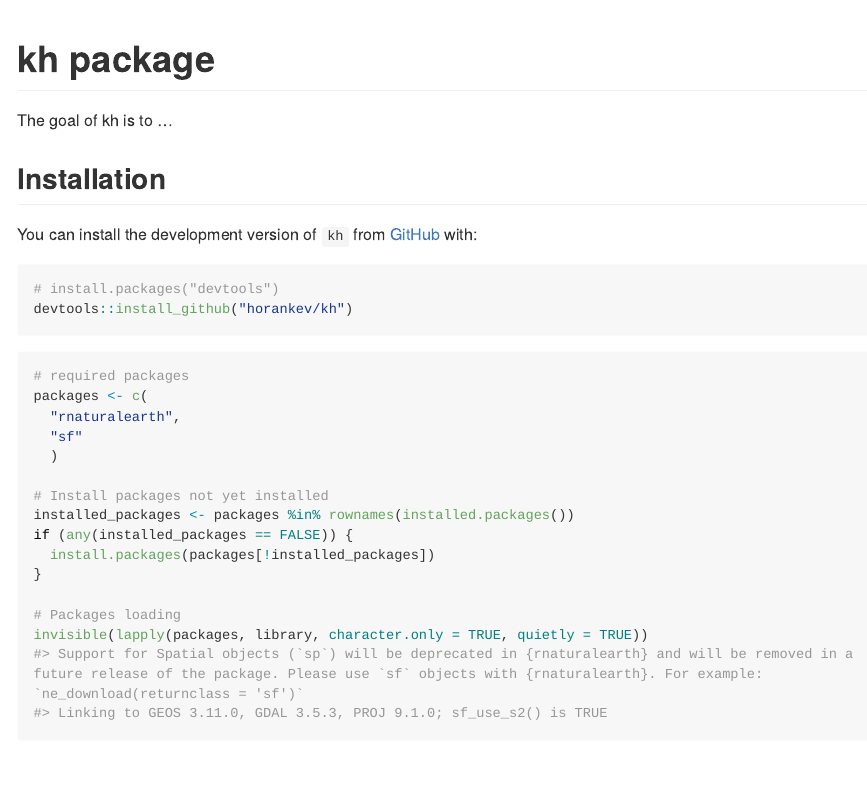
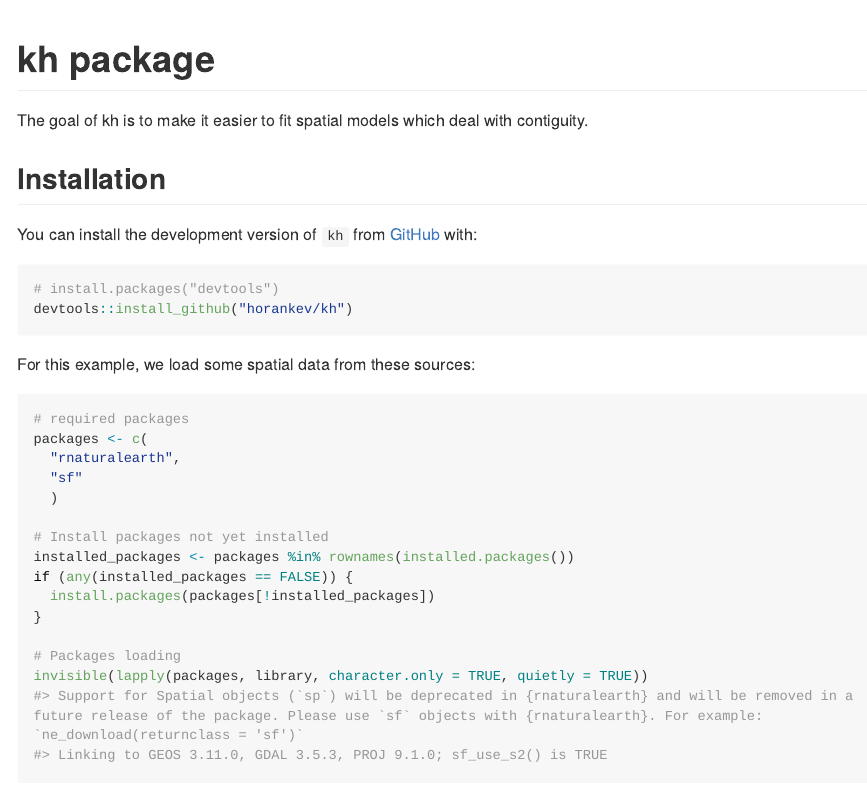
Before and after one commit to domijan/kh, an R Markdown document (README.Rmd): the page in a window 1100 px wide, from its top. The pictures show the output file README.md that the author committed with the source, drawn offline in the style of GitHub; long lines of code are wrapped.

Commit message:
update examples

````diff
--- a/README.Rmd
+++ b/README.Rmd
@@ -18,7 +18,7 @@ knitr::opts_chunk$set(
 <!-- badges: start -->
 <!-- badges: end -->
 
-The goal of kh is to ...
+The goal of kh is to make it easier to fit spatial models which deal with contiguity.
 
 ## Installation
 
@@ -28,6 +28,8 @@ You can install the development version of `kh` from [GitHub](https://github.com
 # install.packages("devtools")
 devtools::install_github("horankev/kh")
 ```
+
+For this example, we load some spatial data from these sources:
 
 ```{r}
 # required packages
````
Also changed, not shown: README.md.
